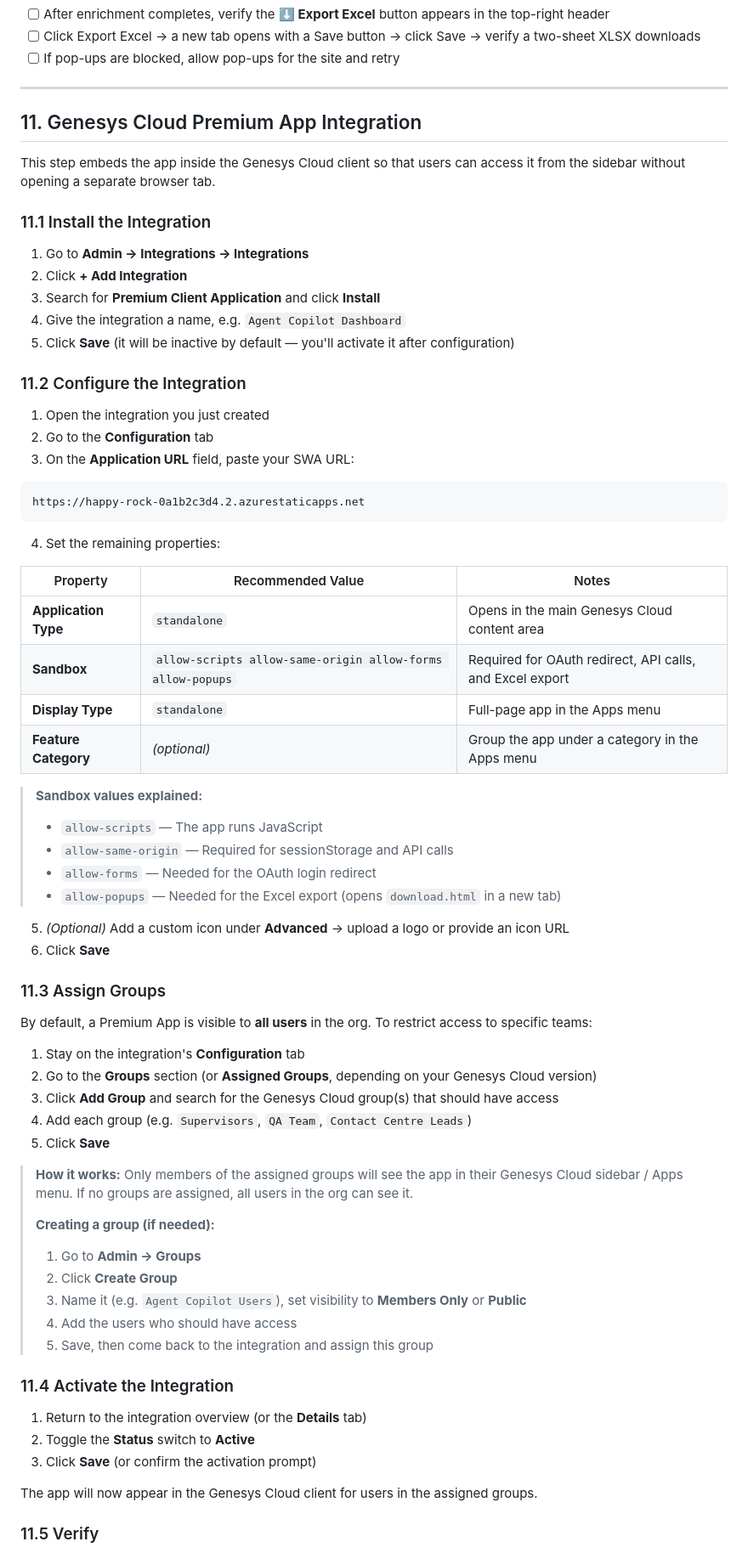
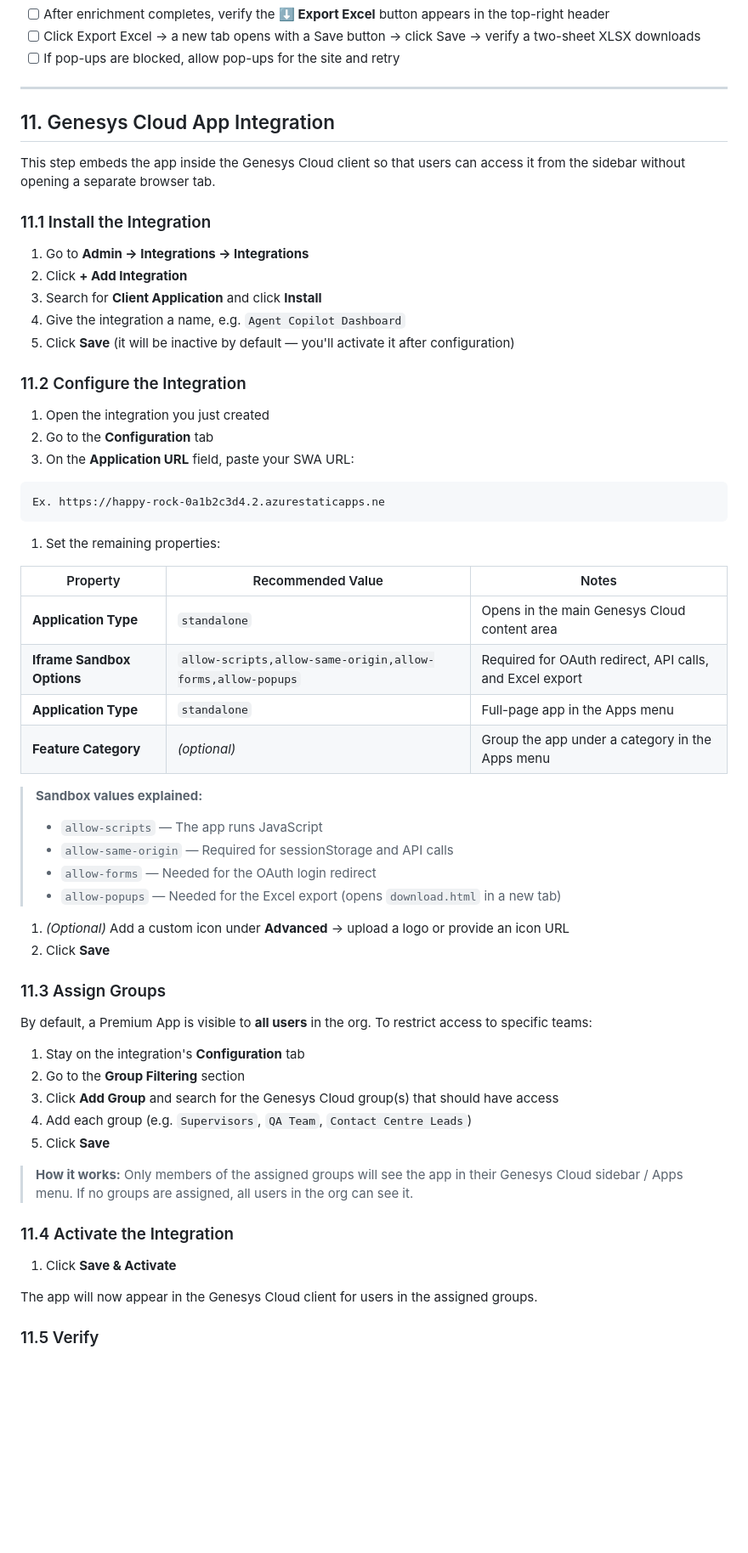
Before and after one commit to XxMasterbeasTxX/genesys-copilot-app, a Markdown page: docs/setup-guide.md, the part around one of its changes. Shown at 85% size. Drawn GitHub-style; blank space fills up the shorter version.

````diff
--- a/docs/setup-guide.md
+++ b/docs/setup-guide.md
@@ -463,7 +456,7 @@ Run through these checks after deployment:
 
 ---
 
-## 11. Genesys Cloud Premium App Integration
+## 11. Genesys Cloud App Integration
 
 This step embeds the app inside the Genesys Cloud client so that users can access it from the sidebar without opening a separate browser tab.
 
@@ -471,7 +464,7 @@ This step embeds the app inside the Genesys Cloud client so that users can acces
 
 1. Go to **Admin → Integrations → Integrations**
 2. Click **+ Add Integration**
-3. Search for **Premium Client Application** and click **Install**
+3. Search for **Client Application** and click **Install**
 4. Give the integration a name, e.g. `Agent Copilot Dashboard`
 5. Click **Save** (it will be inactive by default — you'll activate it after configuration)
 
@@ -482,51 +475,43 @@ This step embeds the app inside the Genesys Cloud client so that users can acces
 3. On the **Application URL** field, paste your SWA URL:
 
 ```text
-https://happy-rock-0a1b2c3d4.2.azurestaticapps.net
+Ex. https://happy-rock-0a1b2c3d4.2.azurestaticapps.ne
 ```
 
-4. Set the remaining properties:
+1. Set the remaining properties:
 
 | Property | Recommended Value | Notes |
 | --- | --- | --- |
 | **Application Type** | `standalone` | Opens in the main Genesys Cloud content area |
-| **Sandbox** | `allow-scripts allow-same-origin allow-forms allow-popups` | Required for OAuth redirect, API calls, and Excel export |
-| **Display Type** | `standalone` | Full-page app in the Apps menu |
+| **Iframe Sandbox Options** | `allow-scripts,allow-same-origin,allow-forms,allow-popups` | Required for OAuth redirect, API calls, and Excel export |
+| **Application Type** | `standalone` | Full-page app in the Apps menu |
 | **Feature Category** | *(optional)* | Group the app under a category in the Apps menu |
 
 > **Sandbox values explained:**
+>
 > - `allow-scripts` — The app runs JavaScript
 > - `allow-same-origin` — Required for sessionStorage and API calls
 > - `allow-forms` — Needed for the OAuth login redirect
 > - `allow-popups` — Needed for the Excel export (opens `download.html` in a new tab)
 
-5. *(Optional)* Add a custom icon under **Advanced** → upload a logo or provide an icon URL
-6. Click **Save**
+1. *(Optional)* Add a custom icon under **Advanced** → upload a logo or provide an icon URL
+2. Click **Save**
 
 ### 11.3 Assign Groups
 
 By default, a Premium App is visible to **all users** in the org. To restrict access to specific teams:
 
 1. Stay on the integration's **Configuration** tab
-2. Go to the **Groups** section (or **Assigned Groups**, depending on your Genesys Cloud version)
+2. Go to the **Group Filtering** section
 3. Click **Add Group** and search for the Genesys Cloud group(s) that should have access
 4. Add each group (e.g. `Supervisors`, `QA Team`, `Contact Centre Leads`)
 5. Click **Save**
 
 > **How it works:** Only members of the assigned groups will see the app in their Genesys Cloud sidebar / Apps menu. If no groups are assigned, all users in the org can see it.
->
-> **Creating a group (if needed):**
-> 1. Go to **Admin → Groups**
-> 2. Click **Create Group**
-> 3. Name it (e.g. `Agent Copilot Users`), set visibility to **Members Only** or **Public**
-> 4. Add the users who should have access
-> 5. Save, then come back to the integration and assign this group
 
 ### 11.4 Activate the Integration
 
-1. Return to the integration overview (or the **Details** tab)
-2. Toggle the **Status** switch to **Active**
-3. Click **Save** (or confirm the activation prompt)
+1. Click **Save & Activate**
 
 The app will now appear in the Genesys Cloud client for users in the assigned groups.
 
````
Also changed, not shown: other parts of docs/setup-guide.md (+2 -9 lines), docs/api-reference.md (+1 -0 lines).
